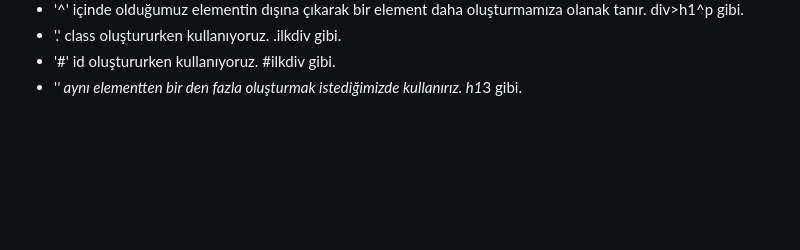
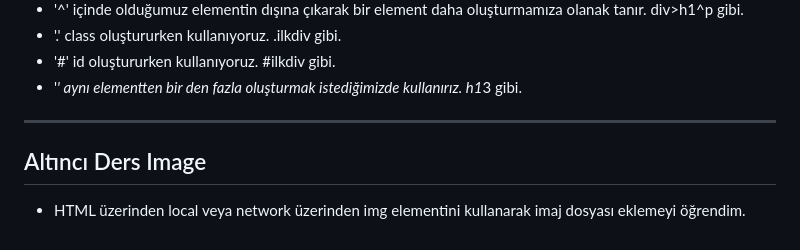
Before and after one commit to orcunkenan/Patika-dev-basic-front-end-workspace, a Markdown page: HTML/ders-notlarim.md, the part around the change. Rendered like a GitHub page; blank space fills up the shorter version.

Commit message:
Altıncı-ders-notlarım

```diff
--- a/HTML/ders-notlarim.md
+++ b/HTML/ders-notlarim.md
@@ -90,3 +90,8 @@ Başlıklar ve Paragraflar öğrenildi.
 * '.' class oluştururken kullanıyoruz. .ilkdiv gibi.
 * '#' id oluştururken kullanıyoruz. #ilkdiv gibi.
 * '*' aynı elementten bir den fazla oluşturmak istediğimizde kullanırız. h1*3 gibi.
+
+---
+
+## Altıncı Ders Image
+* HTML üzerinden local veya network üzerinden img elementini kullanarak imaj dosyası eklemeyi öğrendim.
```
